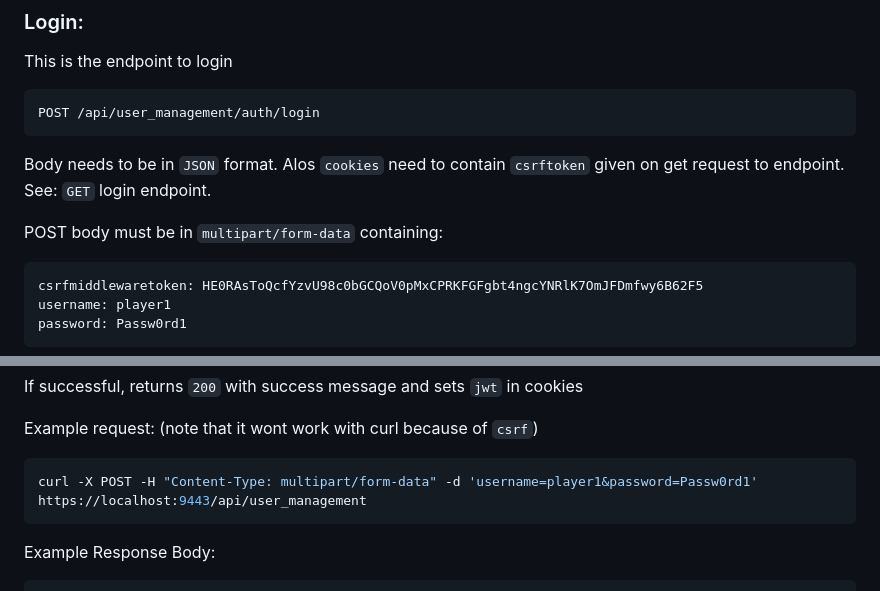
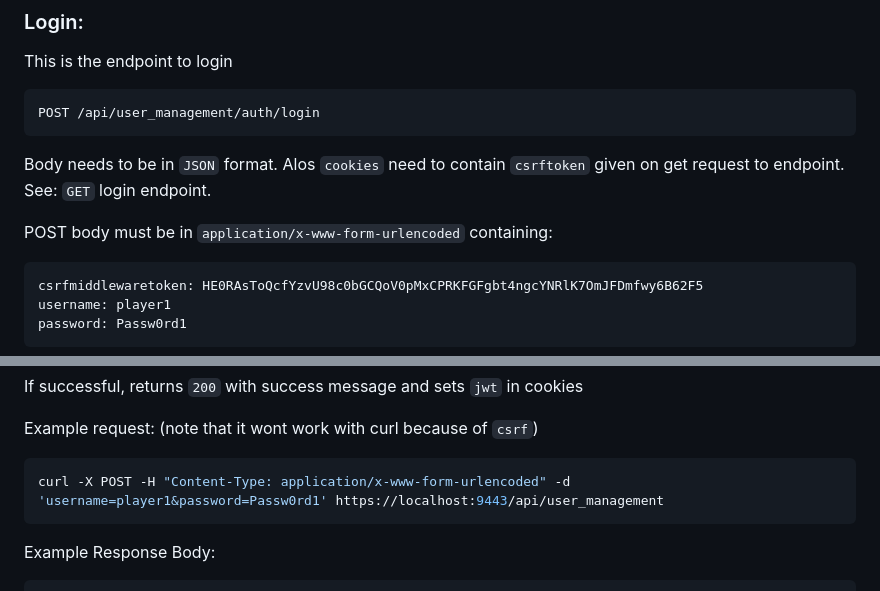
Before and after one commit to maofalt/Transcendence, a Markdown page: README.md, 2 parts joined by grey strips. GitHub-like rendering.

````diff
--- a/README.md
+++ b/README.md
@@ -183,7 +183,7 @@ POST /api/user_management/auth/login
 ```
 Body needs to be in `JSON` format. Alos `cookies` need to contain `csrftoken` given on get request to endpoint. See: `GET` login endpoint.
 
-POST body must be in `multipart/form-data` containing:
+POST body must be in `application/x-www-form-urlencoded` containing:
 
 ```
 csrfmiddlewaretoken: HE0RAsToQcfYzvU98c0bGCQoV0pMxCPRKFGFgbt4ngcYNRlK7OmJFDmfwy6B62F5
@@ -202,7 +202,7 @@ If successful, returns `200` with success message and sets `jwt` in cookies
 Example request: (note that it wont work with curl because of `csrf`)
 
 ```shell
-curl -X POST -H "Content-Type: multipart/form-data" -d 'username=player1&password=Passw0rd1' https://localhost:9443/api/user_management
+curl -X POST -H "Content-Type: application/x-www-form-urlencoded" -d 'username=player1&password=Passw0rd1' https://localhost:9443/api/user_management
 ```
 
 Example Response Body:
````
